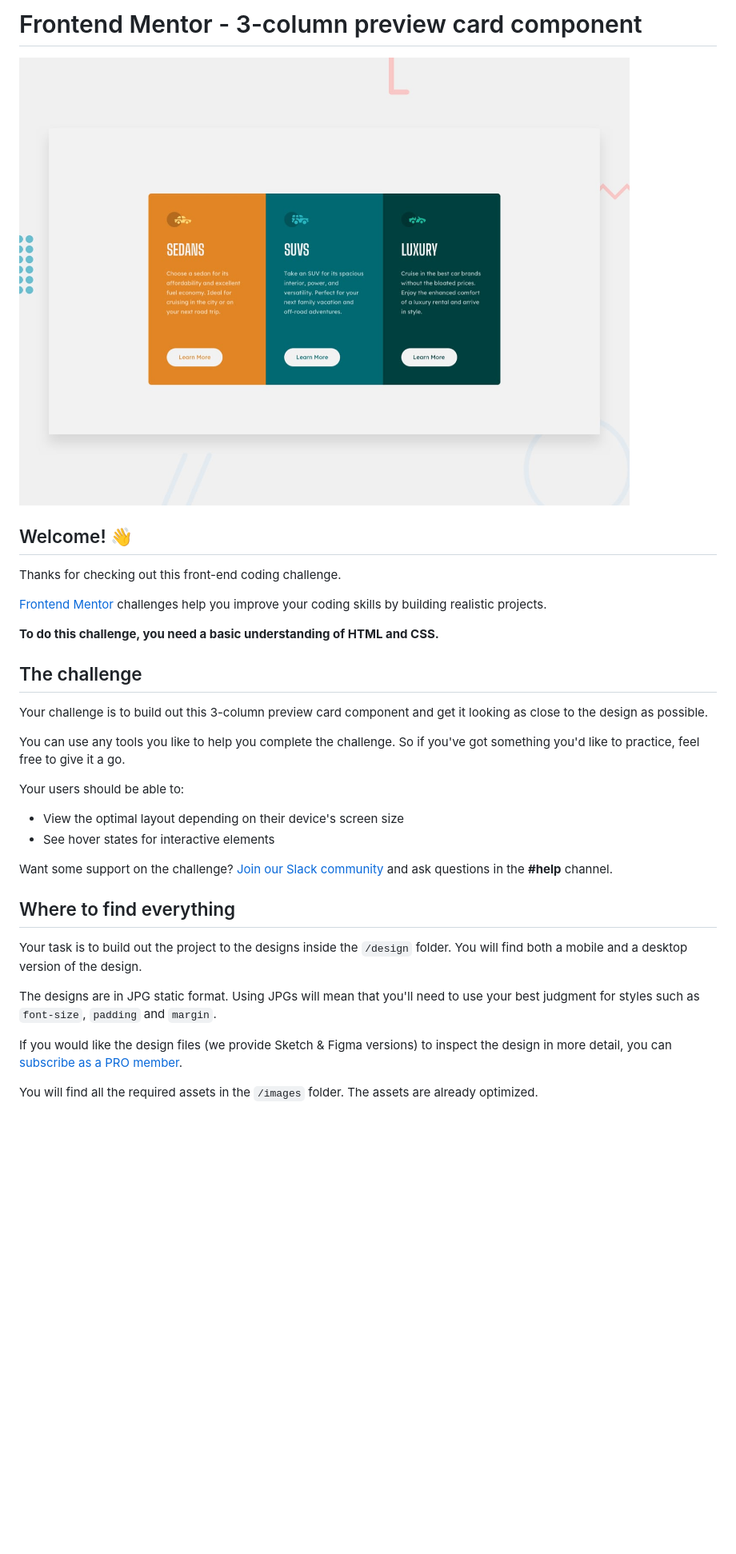
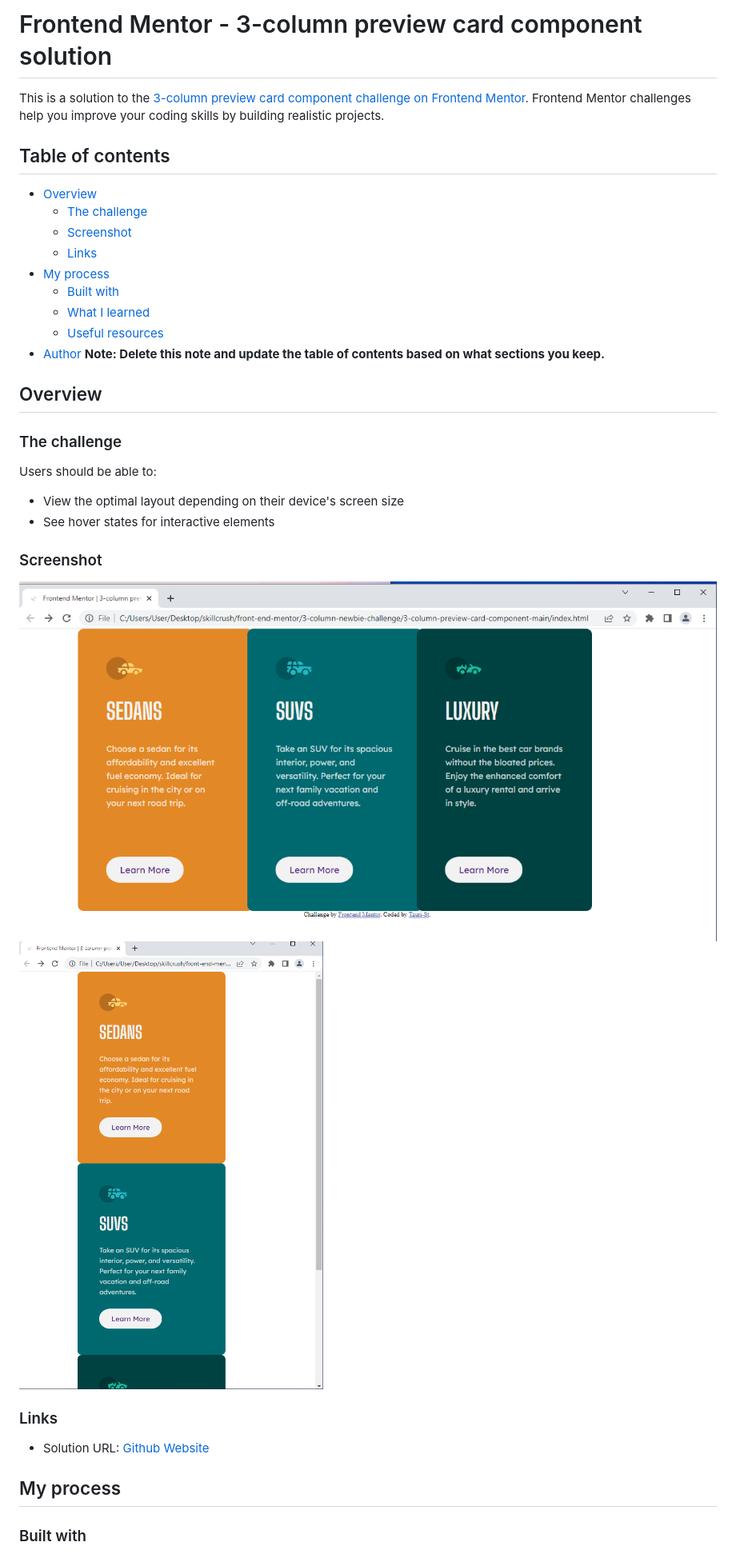
Before and after one commit to tauri-st/-3-column-preview-card-component-main, a Markdown page: README.md, the part around the change printed below. Shown: that part at 80% size. Drawn GitHub-style; pictures changed too: final-build/3card-newbie-desktop.png (added), final-build/3card-newbie-mobile.png (added); blank space fills up the shorter version.

```diff
--- a/README.md
+++ b/README.md
@@ -1,35 +1,39 @@
-# Frontend Mentor - 3-column preview card component
+# Frontend Mentor - 3-column preview card component solution
 
-![Design preview for the 3-column preview card component coding challenge](./design/desktop-preview.jpg)
+This is a solution to the [3-column preview card component challenge on Frontend Mentor](https://www.frontendmentor.io/challenges/3column-preview-card-component-pH92eAR2-). Frontend Mentor challenges help you improve your coding skills by building realistic projects.
 
-## Welcome! 👋
+## Table of contents
 
-Thanks for checking out this front-end coding challenge.
+- [Overview](#overview)
+  - [The challenge](#the-challenge)
+  - [Screenshot](#screenshot)
+  - [Links](#links)
+- [My process](#my-process)
+  - [Built with](#built-with)
+  - [What I learned](#what-i-learned)
+  - [Useful resources](#useful-resources)
+- [Author](#author)
+**Note: Delete this note and update the table of contents based on what sections you keep.**
 
-[Frontend Mentor](https://www.frontendmentor.io) challenges help you improve your coding skills by building realistic projects.
+## Overview
 
-**To do this challenge, you need a basic understanding of HTML and CSS.**
+### The challenge
 
-## The challenge
-
-Your challenge is to build out this 3-column preview card component and get it looking as close to the design as possible.
-
-You can use any tools you like to help you complete the challenge. So if you've got something you'd like to practice, feel free to give it a go.
-
-Your users should be able to:
+Users should be able to:
 
 - View the optimal layout depending on their device's screen size
 - See hover states for interactive elements
 
-Want some support on the challenge? [Join our Slack community](https://www.frontendmentor.io/slack) and ask questions in the **#help** channel.
+### Screenshot
 
-## Where to find everything
+![Desktop Styles](/final-build/3card-newbie-desktop.png)
+![Mobile Styles](/final-build/3card-newbie-mobile.png)
 
-Your task is to build out the project to the designs inside the `/design` folder. You will find both a mobile and a desktop version of the design.
+### Links
 
-The designs are in JPG static format. Using JPGs will mean that you'll need to use your best judgment for styles such as `font-size`, `padding` and `margin`.
+- Solution URL: [Github Website](https://tauri-st.github.io/-3-column-preview-card-component-main/)
 
-If you would like the design files (we provide Sketch & Figma versions) to inspect the design in more detail, you can [subscribe as a PRO member](https://www.frontendmentor.io/pro).
+## My process
 
-You will find all the required assets in the `/images` folder. The assets are already optimized.
+### Built with
 
```
Also changed, not shown: other parts of README.md (+16 -48 lines), README-template.md (deleted, +0 -111 lines), 2 other files.
